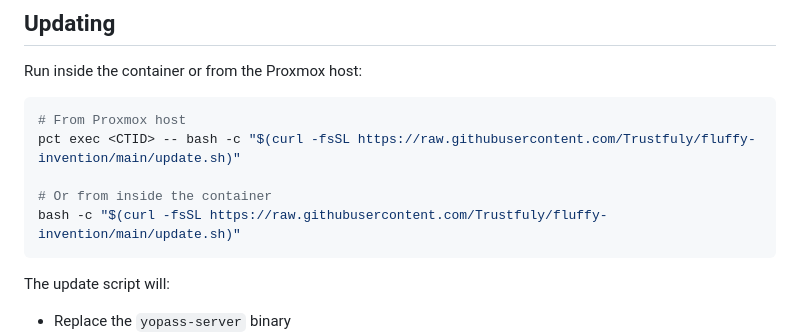
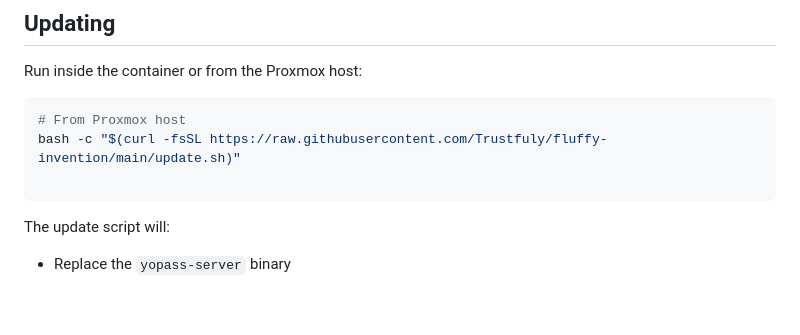
Before and after one commit to Trustfuly/fluffy-invention, a Markdown page: README.md, the part around the change. Drawn GitHub-style; blank space fills up the shorter version.

````diff
--- a/README.md
+++ b/README.md
@@ -41,10 +41,8 @@ Run inside the container or from the Proxmox host:
 
 ```bash
 # From Proxmox host
-pct exec <CTID> -- bash -c "$(curl -fsSL https://raw.githubusercontent.com/Trustfuly/fluffy-invention/main/update.sh)"
+bash -c "$(curl -fsSL https://raw.githubusercontent.com/Trustfuly/fluffy-invention/main/update.sh)"
 
-# Or from inside the container
-bash -c "$(curl -fsSL https://raw.githubusercontent.com/Trustfuly/fluffy-invention/main/update.sh)"
 ```
 
 The update script will:
````
